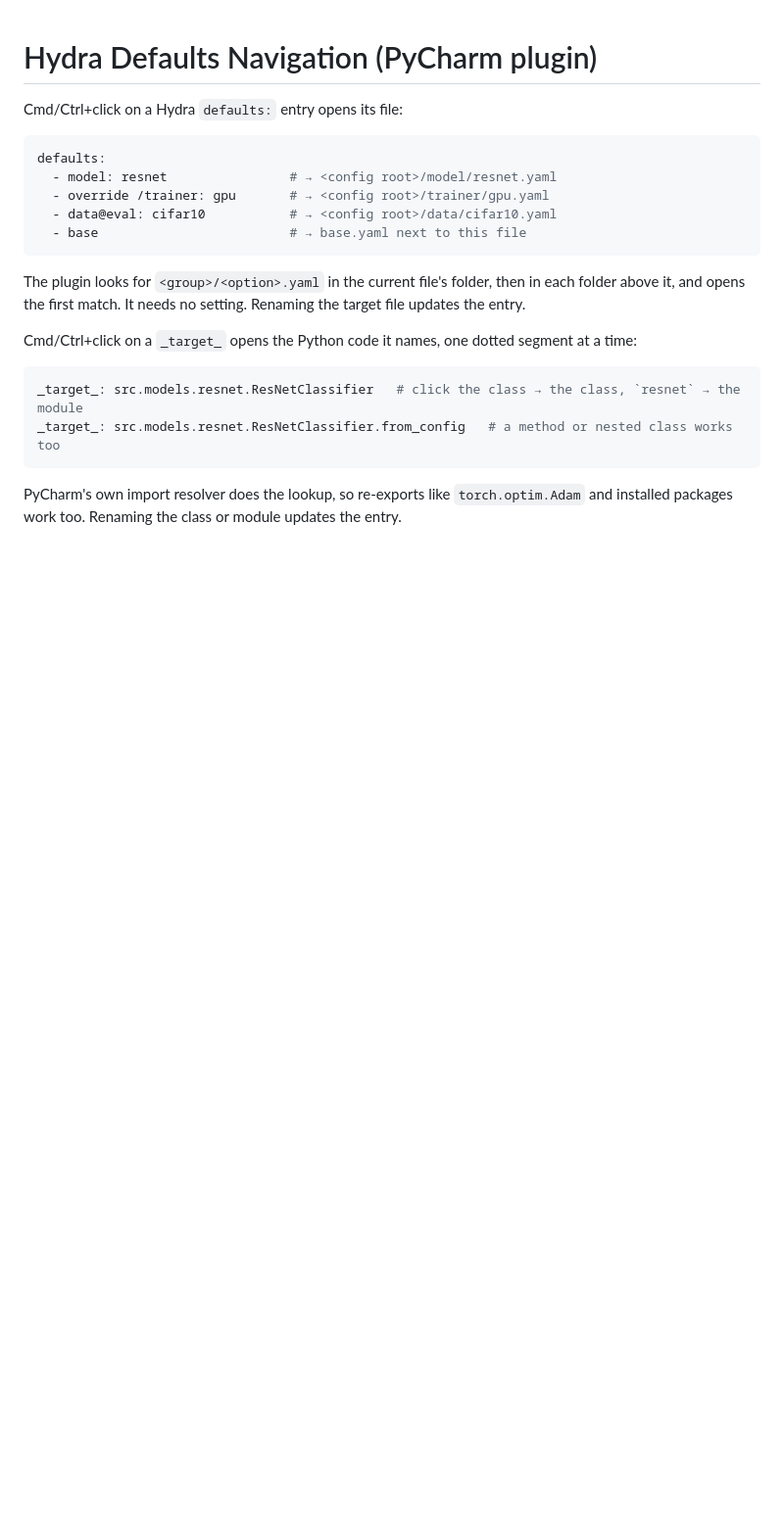
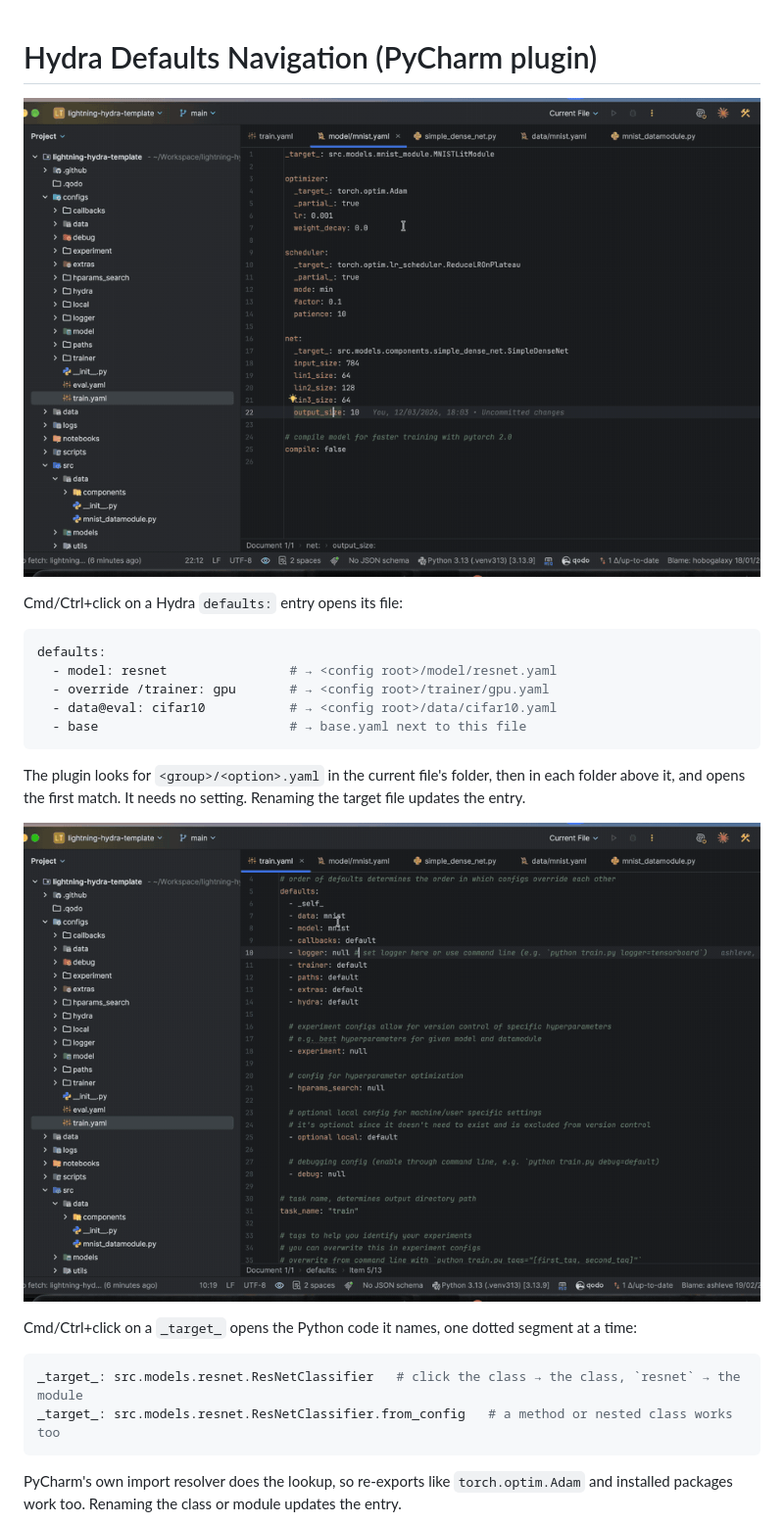
Before and after one commit to saifjarboui/pycharm-hydra-nav, a Markdown page: README.md, the part around one of its changes. Shown at 98% size. Rendered like a GitHub page; pictures changed too: docs/img/defaults.gif (added), docs/img/target.gif (added); blank space fills up the shorter version.

Commit message:
Add demo GIFs to README and Marketplace description
Co-Authored-By: Claude Sonnet 5.5 <noreply@anthropic.com>
Claude-Session: https://claude.ai/code/session_01QWuJmmrPxmfQP82yZs2hub

````diff
--- a/README.md
+++ b/README.md
@@ -1,4 +1,6 @@
 # Hydra Defaults Navigation (PyCharm plugin)
+
+![defaults navigation](docs/img/defaults.gif)
 
 Cmd/Ctrl+click on a Hydra `defaults:` entry opens its file:
 
@@ -12,6 +14,8 @@ defaults:
 
 The plugin looks for `<group>/<option>.yaml` in the current file's folder, then in each folder above it, and opens the first match. It needs no setting. Renaming the target file updates the entry.
 
+![_target_ navigation](docs/img/target.gif)
+
 Cmd/Ctrl+click on a `_target_` opens the Python code it names, one dotted segment at a time:
 
 ```yaml
````
Also changed, not shown: other parts of README.md (+4 -0 lines), docs/img/completion.gif (added), docs/img/interpolation.gif (added), 1 other file.
